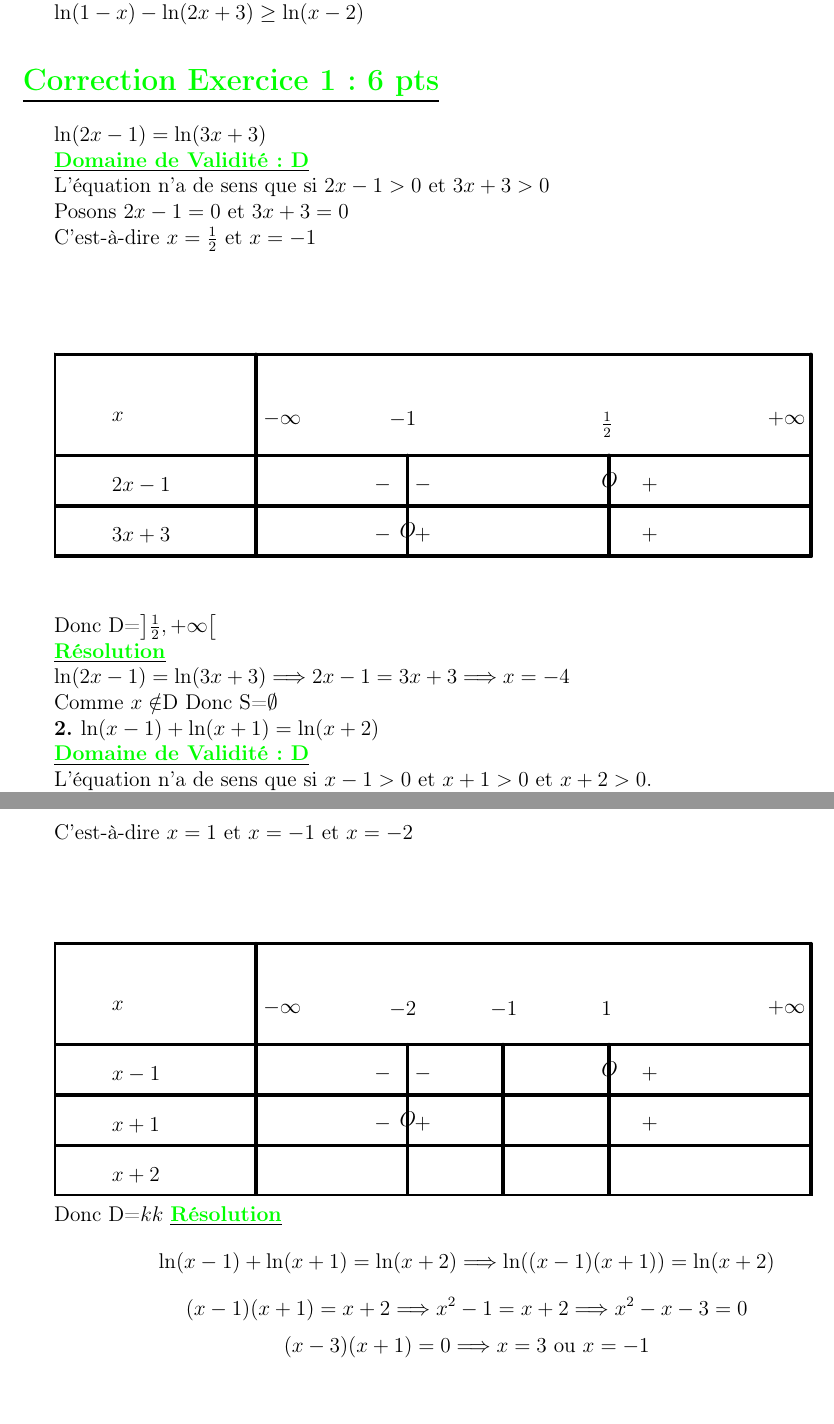
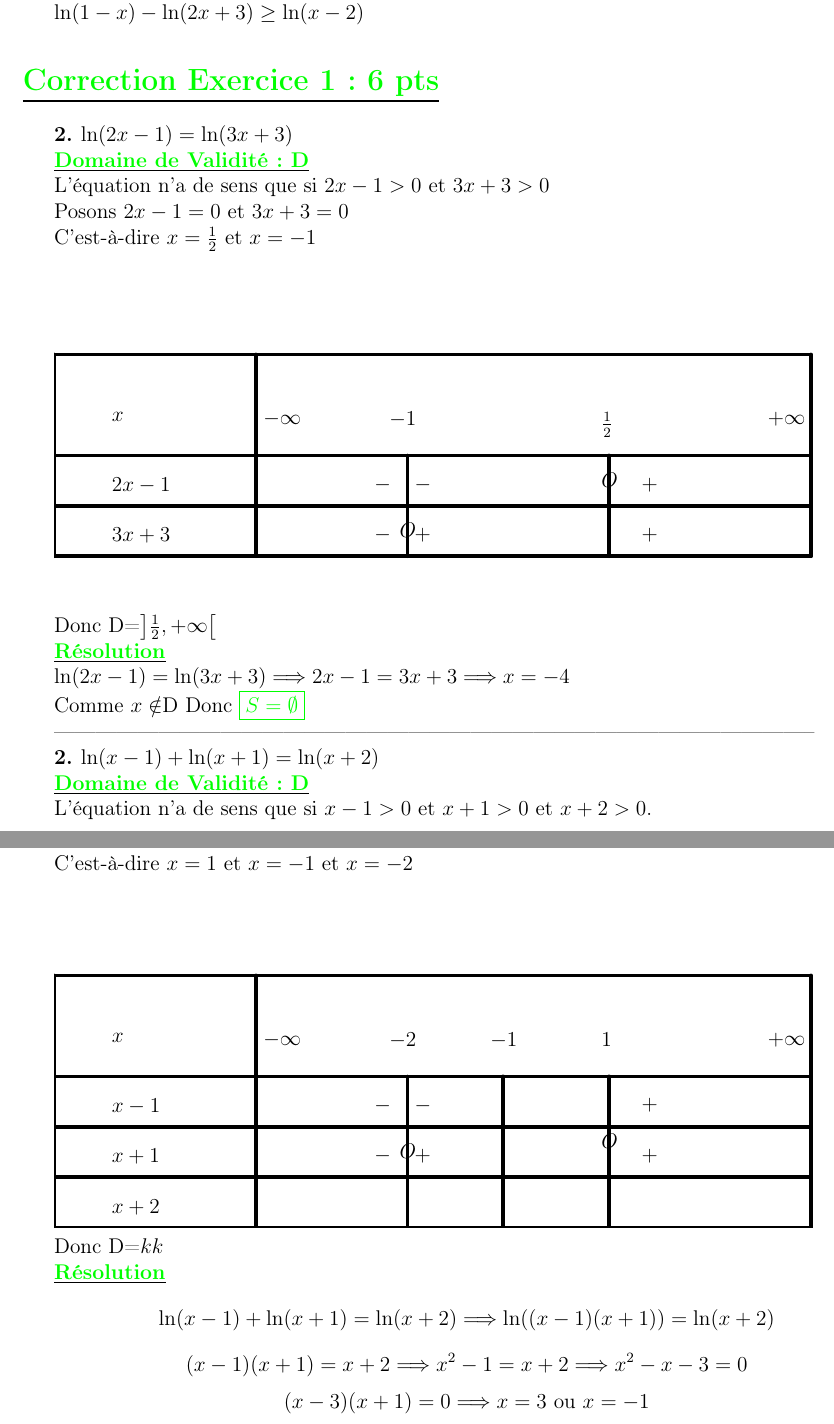
Before and after one commit to patheGobel/heple, a LaTeX document (devoirTle.tex): two parts of pages 1 and 2 of 4, joined at a grey line, cut so that both start at the same text, the shorter picture padded with empty space. Compiled offline with pdfLaTeX.

Commit message:
J'ai oublié ce que j'ai fait

```diff
--- a/devoirTle.tex
+++ b/devoirTle.tex
@@ -52,7 +52,7 @@ $\ln(x-1)<\ln(3-x)$
 
 $\ln(1-x)-\ln(2x+3)\geq\ln(x-2)$
 \section*{\underline{\textcolor{green}{Correction Exercice 1: \textbf{6 pts}}}}
-$\ln(2x-1)=\ln(3x+3)$
+\textbf{2. \(\ln(2x-1)=\ln(3x+3)\)}
 
 \textbf{\underline{\textcolor{green}{Domaine de Validité: D}}}
 
@@ -98,7 +98,9 @@ Donc D=$\left]\frac{1}{2} , +\infty\right[ $
 
 $\ln(2x-1)=\ln(3x+3)\Longrightarrow 2x-1=3x+3\Longrightarrow x=-4$
 
-Comme $x\notin$D Donc S=$\emptyset$
+Comme $x\notin$D Donc \textcolor{green}{\boxed{S=\emptyset}}
+
+--------------------------------------------------------------------------------------------------------------
 
 \textbf{2. \(\ln(x-1)+\ln(x+1)=\ln(x+2)\)}
 
@@ -132,7 +134,7 @@ C'est-à-dire \(x=1\) et \(x=-1\) et \(x=-2\)
 \draw (-21,4.7) node[anchor=north west] {$x+1$};
 \draw (-15,5.7) node[anchor=north west] {$-$};
 \draw (-15.8,4.7) node[anchor=north west] {$-$};
-\draw (-11.3,5.8) node[anchor=north west] {$O$};
+\draw (-11.3,5) node[anchor=north west] {$O$};
 \draw (-10.5,4.7) node[anchor=north west] {$+$};
 \draw (-15,4.7) node[anchor=north west] {$+$};
 \draw (-21,3.7) node[anchor=north west] {$x+2$};
```
Also changed, not shown: devoirTle.tex (1 more changed lines).
